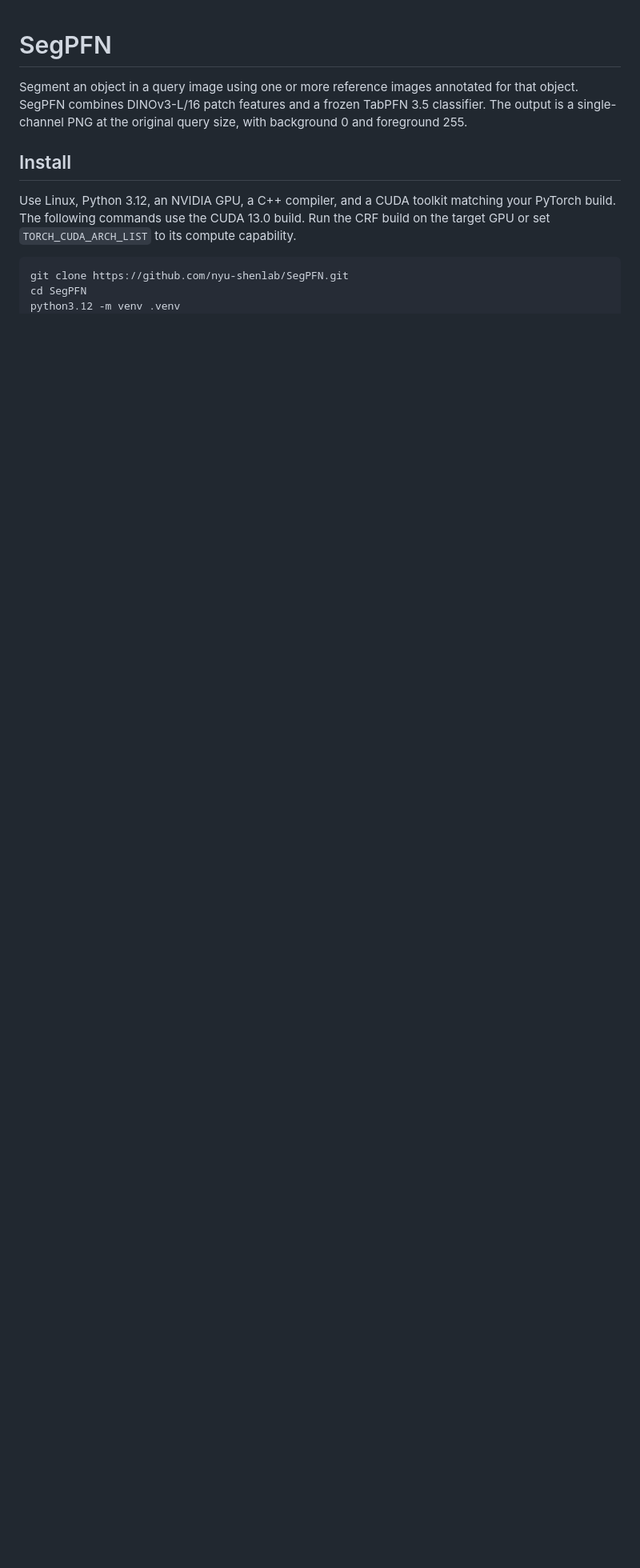
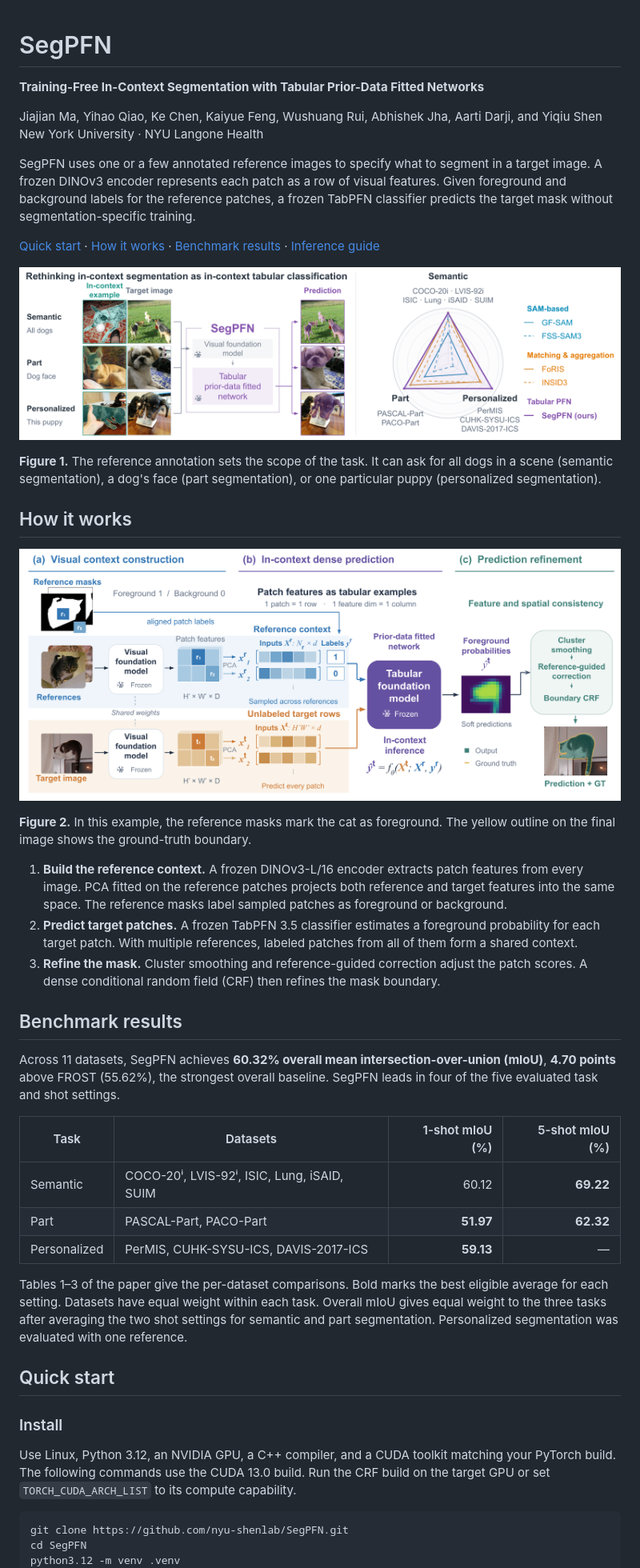
Before and after one commit to nyu-shenlab/SegPFN, a Markdown page: README.md, the part around one of its changes. Shown at 80% size. Drawn GitHub-style; pictures changed too: docs/figures/segpfn-method.png (added), docs/figures/segpfn-overview.png (added); blank space fills up the shorter version.

Commit message:
Explain SegPFN with the paper figures and benchmark results

```diff
--- a/README.md
+++ b/README.md
@@ -1,8 +1,43 @@
 # SegPFN
 
-Segment an object in a query image using one or more reference images annotated for that object. SegPFN combines DINOv3-L/16 patch features and a frozen TabPFN 3.5 classifier. The output is a single-channel PNG at the original query size, with background 0 and foreground 255.
+**Training-Free In-Context Segmentation with Tabular Prior-Data Fitted Networks**
 
-## Install
+Jiajian Ma, Yihao Qiao, Ke Chen, Kaiyue Feng, Wushuang Rui, Abhishek Jha, Aarti Darji, and Yiqiu Shen<br>
+New York University · NYU Langone Health
+
+SegPFN uses one or a few annotated reference images to specify what to segment in a target image. A frozen DINOv3 encoder represents each patch as a row of visual features. Given foreground and background labels for the reference patches, a frozen TabPFN classifier predicts the target mask without segmentation-specific training.
+
+[Quick start](#quick-start) · [How it works](#how-it-works) · [Benchmark results](#benchmark-results) · [Inference guide](docs/inference.md)
+
+![Reference and target images for three dog segmentation tasks, the predicted masks, and a radar plot comparing training-free methods.](docs/figures/segpfn-overview.png)
+
+**Figure 1.** The reference annotation sets the scope of the task. It can ask for all dogs in a scene (semantic segmentation), a dog's face (part segmentation), or one particular puppy (personalized segmentation).
+
+## How it works
+
+![Reference masks label patch features, a frozen tabular network predicts target patch probabilities, and refinement produces a binary mask.](docs/figures/segpfn-method.png)
+
+**Figure 2.** In this example, the reference masks mark the cat as foreground. The yellow outline on the final image shows the ground-truth boundary.
+
+1. **Build the reference context.** A frozen DINOv3-L/16 encoder extracts patch features from every image. PCA fitted on the reference patches projects both reference and target features into the same space. The reference masks label sampled patches as foreground or background.
+2. **Predict target patches.** A frozen TabPFN 3.5 classifier estimates a foreground probability for each target patch. With multiple references, labeled patches from all of them form a shared context.
+3. **Refine the mask.** Cluster smoothing and reference-guided correction adjust the patch scores. A dense conditional random field (CRF) then refines the mask boundary.
+
+## Benchmark results
+
+Across 11 datasets, SegPFN achieves **60.32% overall mean intersection-over-union (mIoU)**, **4.70 points** above FROST (55.62%), the strongest overall baseline. SegPFN leads in four of the five evaluated task and shot settings.
+
+| Task | Datasets | 1-shot mIoU (%) | 5-shot mIoU (%) |
+| --- | --- | ---: | ---: |
+| Semantic | COCO-20ⁱ, LVIS-92ⁱ, ISIC, Lung, iSAID, SUIM | 60.12 | **69.22** |
+| Part | PASCAL-Part, PACO-Part | **51.97** | **62.32** |
+| Personalized | PerMIS, CUHK-SYSU-ICS, DAVIS-2017-ICS | **59.13** | — |
+
+Tables 1–3 of the paper give the per-dataset comparisons. Bold marks the best eligible average for each setting. Datasets have equal weight within each task. Overall mIoU gives equal weight to the three tasks after averaging the two shot settings for semantic and part segmentation. Personalized segmentation was evaluated with one reference.
+
+## Quick start
+
+### Install
 
 Use Linux, Python 3.12, an NVIDIA GPU, a C++ compiler, and a CUDA toolkit matching your PyTorch build. The following commands use the CUDA 13.0 build. Run the CRF build on the target GPU or set `TORCH_CUDA_ARCH_LIST` to its compute capability.
 
```
Also changed, not shown: other parts of README.md (+5 -47 lines), docs/inference.md (added, +65 -0 lines).
